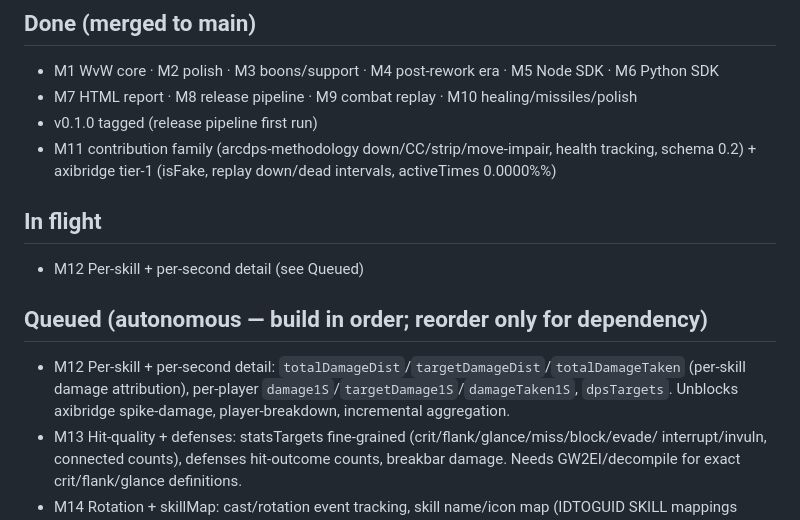
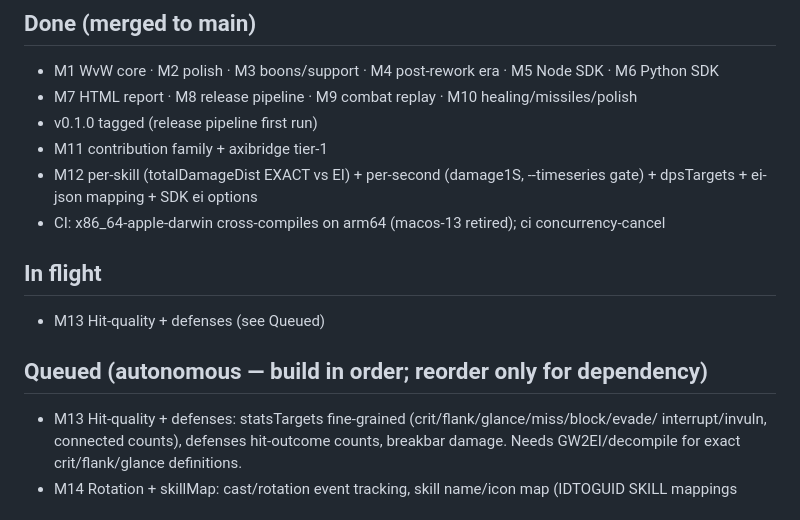
Before and after one commit to darkharasho/axilog, a Markdown page: docs/ROADMAP.md, the part around the change. Drawn GitHub-style.

Commit message:
docs(roadmap): M12 + CI-cross done, M13 in flight

```diff
--- a/docs/ROADMAP.md
+++ b/docs/ROADMAP.md
@@ -10,15 +10,14 @@ algorithm arbiter, dev-relayed arcdps methodology is authoritative.
 - M1 WvW core · M2 polish · M3 boons/support · M4 post-rework era · M5 Node SDK · M6 Python SDK
 - M7 HTML report · M8 release pipeline · M9 combat replay · M10 healing/missiles/polish
 - v0.1.0 tagged (release pipeline first run)
-- M11 contribution family (arcdps-methodology down/CC/strip/move-impair, health tracking, schema 0.2) + axibridge tier-1 (isFake, replay down/dead intervals, activeTimes 0.0000%%)
+- M11 contribution family + axibridge tier-1
+- M12 per-skill (totalDamageDist EXACT vs EI) + per-second (damage1S, --timeseries gate) + dpsTargets + ei-json mapping + SDK ei options
+- CI: x86_64-apple-darwin cross-compiles on arm64 (macos-13 retired); ci concurrency-cancel
 
 ## In flight
-- M12 Per-skill + per-second detail (see Queued)
+- M13 Hit-quality + defenses (see Queued)
 
 ## Queued (autonomous — build in order; reorder only for dependency)
-- M12 Per-skill + per-second detail: `totalDamageDist`/`targetDamageDist`/`totalDamageTaken`
-  (per-skill damage attribution), per-player `damage1S`/`targetDamage1S`/`damageTaken1S`,
-  `dpsTargets`. Unblocks axibridge spike-damage, player-breakdown, incremental aggregation.
 - M13 Hit-quality + defenses: statsTargets fine-grained (crit/flank/glance/miss/block/evade/
   interrupt/invuln, connected counts), defenses hit-outcome counts, breakbar damage. Needs
   GW2EI/decompile for exact crit/flank/glance definitions.
```
